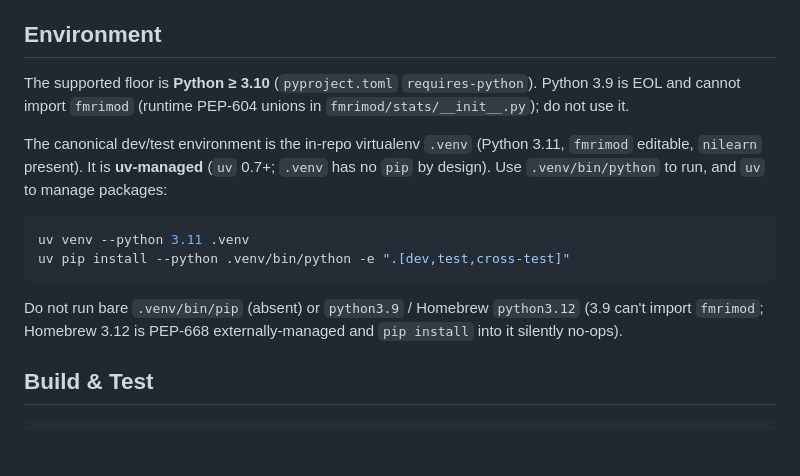
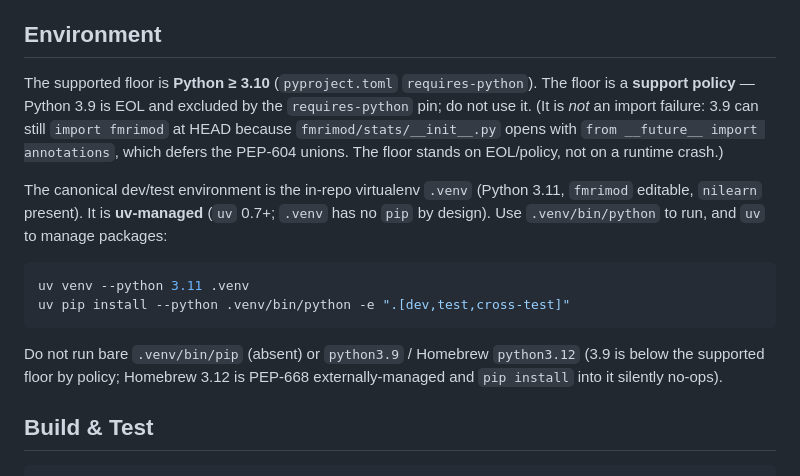
Before and after one commit to bbuchsbaum/fmrimod, a Markdown page: AGENTS.md, the part around the change. GitHub-like rendering; blank space fills up the shorter version.

Commit message:
docs: correct the py>=3.10 floor's stated reason (policy/EOL, not import failure)
bd-01KRS5FTC999K077S2GK3VPKQY (release-0-8-rc F2). AGENTS.md asserted
"Python 3.9 ... cannot import fmrimod (runtime PEP-604 unions in
fmrimod/stats/__init__.py)" in two places. Empirically false at HEAD
and re-verified here: fmrimod/stats/__init__.py opens with
`from __future__ import annotations`, which defers the PEP-604 unions,
so `python3.9 -c "import fmrimod.stats"` succeeds. The old wording also
internally contradicted 526dfc0's own python3.9 validation step.

Per the bead's cheap-pass disqualifier: the py>=3.10 floor is KEPT
(it stands on support policy -- 3.9 EOL + the requires-python pin),
only the false *technical reason* is corrected and the import-failure
assertion removed wherever it appeared (the floor paragraph and the
"do not run python3.9" note). MEMORY.md was already corrected
concurrently; CLAUDE.md is a symlink to AGENTS.md so it tracks this
automatically. Doc-accuracy only; no floor/API/policy change.

Closes bd-01KRS5FTC999K077S2GK3VPKQY.

Co-Authored-By: Claude Opus 4.7 (1M context) <noreply@anthropic.com>

````diff
--- a/AGENTS.md
+++ b/AGENTS.md
@@ -76,8 +76,12 @@ these as moving targets until they land in a thematic commit.
 ## Environment
 
 The supported floor is **Python ≥ 3.10** (`pyproject.toml`
-`requires-python`). Python 3.9 is EOL and cannot import `fmrimod`
-(runtime PEP-604 unions in `fmrimod/stats/__init__.py`); do not use it.
+`requires-python`). The floor is a **support policy** — Python 3.9 is
+EOL and excluded by the `requires-python` pin; do not use it. (It is
+*not* an import failure: 3.9 can still `import fmrimod` at HEAD because
+`fmrimod/stats/__init__.py` opens with `from __future__ import
+annotations`, which defers the PEP-604 unions. The floor stands on
+EOL/policy, not on a runtime crash.)
 
 The canonical dev/test environment is the in-repo virtualenv `.venv`
 (Python 3.11, `fmrimod` editable, `nilearn` present). It is
@@ -90,8 +94,9 @@ uv pip install --python .venv/bin/python -e ".[dev,test,cross-test]"
 ```
 
 Do not run bare `.venv/bin/pip` (absent) or `python3.9` / Homebrew
-`python3.12` (3.9 can't import `fmrimod`; Homebrew 3.12 is PEP-668
-externally-managed and `pip install` into it silently no-ops).
+`python3.12` (3.9 is below the supported floor by policy; Homebrew
+3.12 is PEP-668 externally-managed and `pip install` into it silently
+no-ops).
 
 ## Build & Test
 
````
